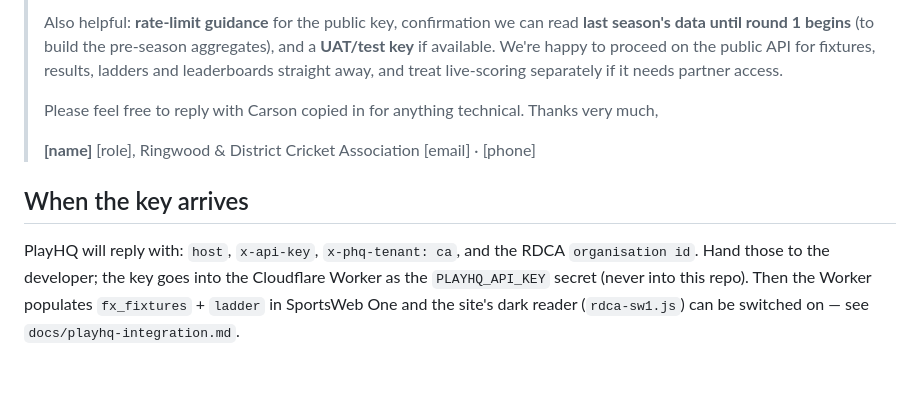
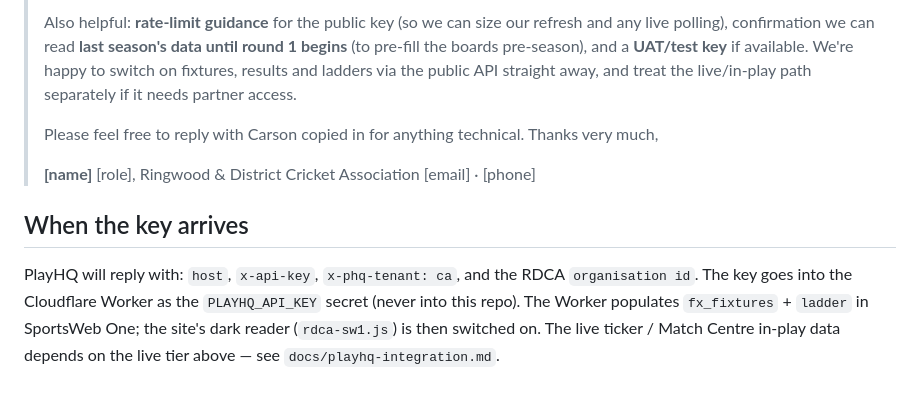
Before and after one commit to SportsWeb-Australia/RDCA-V2, a Markdown page: docs/playhq-access-email.md, the part around one of its changes. GitHub-like rendering.

```diff
--- a/docs/playhq-access-email.md
+++ b/docs/playhq-access-email.md
@@ -45,5 +59,5 @@ See `docs/playhq-integration.md` for how the key is used once issued.
 >
-> Also helpful: **rate-limit guidance** for the public key, confirmation we can read **last season's data until round 1 begins** (to build the pre-season aggregates), and a **UAT/test key** if available. We're happy to proceed on the public API for fixtures, results, ladders and leaderboards straight away, and treat live-scoring separately if it needs partner access.
+> Also helpful: **rate-limit guidance** for the public key (so we can size our refresh and any live polling), confirmation we can read **last season's data until round 1 begins** (to pre-fill the boards pre-season), and a **UAT/test key** if available. We're happy to switch on fixtures, results and ladders via the public API straight away, and treat the live/in-play path separately if it needs partner access.
 >
 > Please feel free to reply with Carson copied in for anything technical. Thanks very much,
 >
@@ -54,7 +68,8 @@ See `docs/playhq-integration.md` for how the key is used once issued.
 ## When the key arrives
 
 PlayHQ will reply with: `host`, `x-api-key`, `x-phq-tenant: ca`, and the RDCA
-`organisation id`. Hand those to the developer; the key goes into the Cloudflare
-Worker as the `PLAYHQ_API_KEY` secret (never into this repo). Then the Worker
-populates `fx_fixtures` + `ladder` in SportsWeb One and the site's dark reader
-(`rdca-sw1.js`) can be switched on — see `docs/playhq-integration.md`.
+`organisation id`. The key goes into the Cloudflare Worker as the `PLAYHQ_API_KEY`
+secret (never into this repo). The Worker populates `fx_fixtures` + `ladder` in
+SportsWeb One; the site's dark reader (`rdca-sw1.js`) is then switched on. The live
+ticker / Match Centre in-play data depends on the live tier above — see
+`docs/playhq-integration.md`.
```
Also changed, not shown: other parts of docs/playhq-access-email.md (+32 -18 lines).
